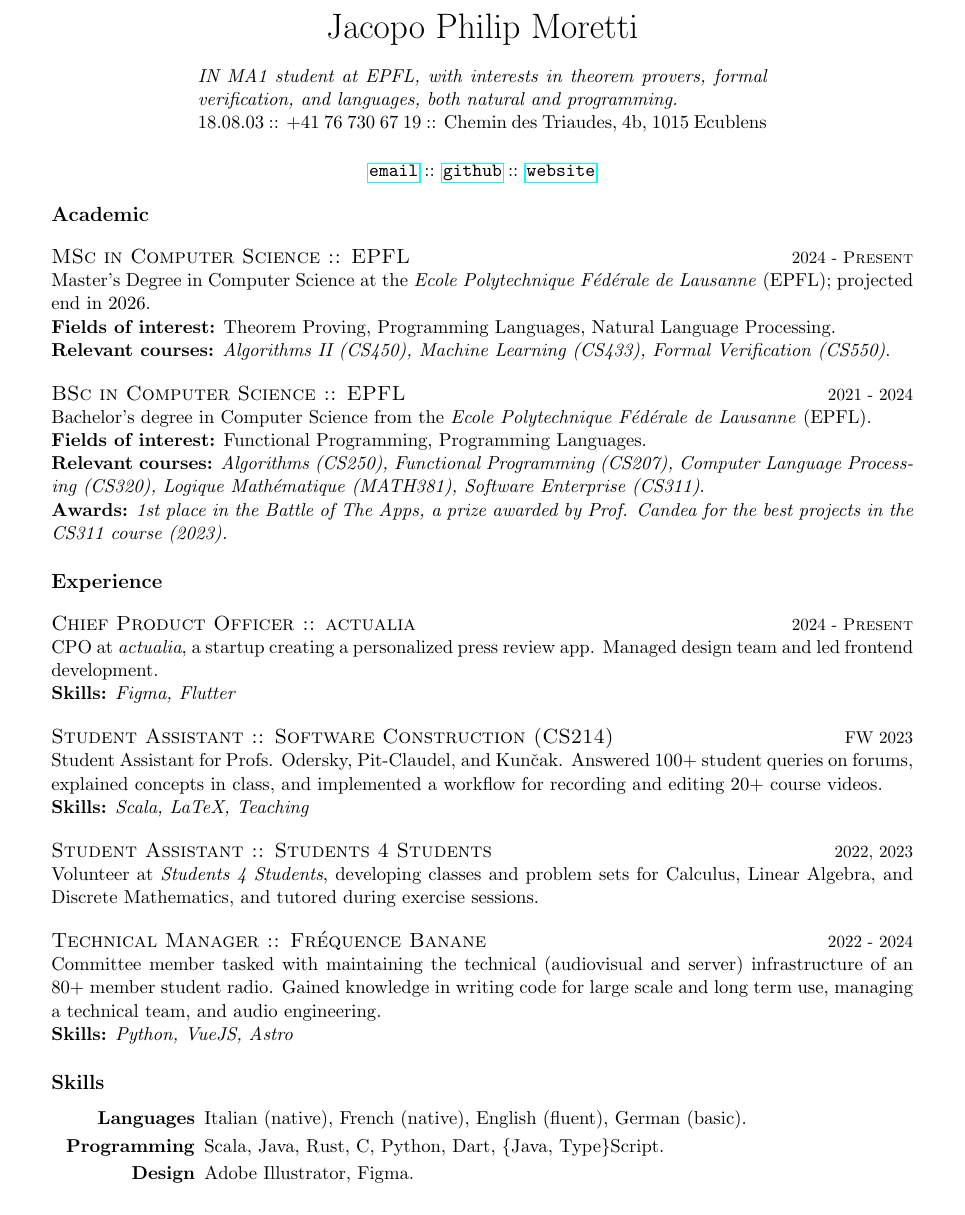
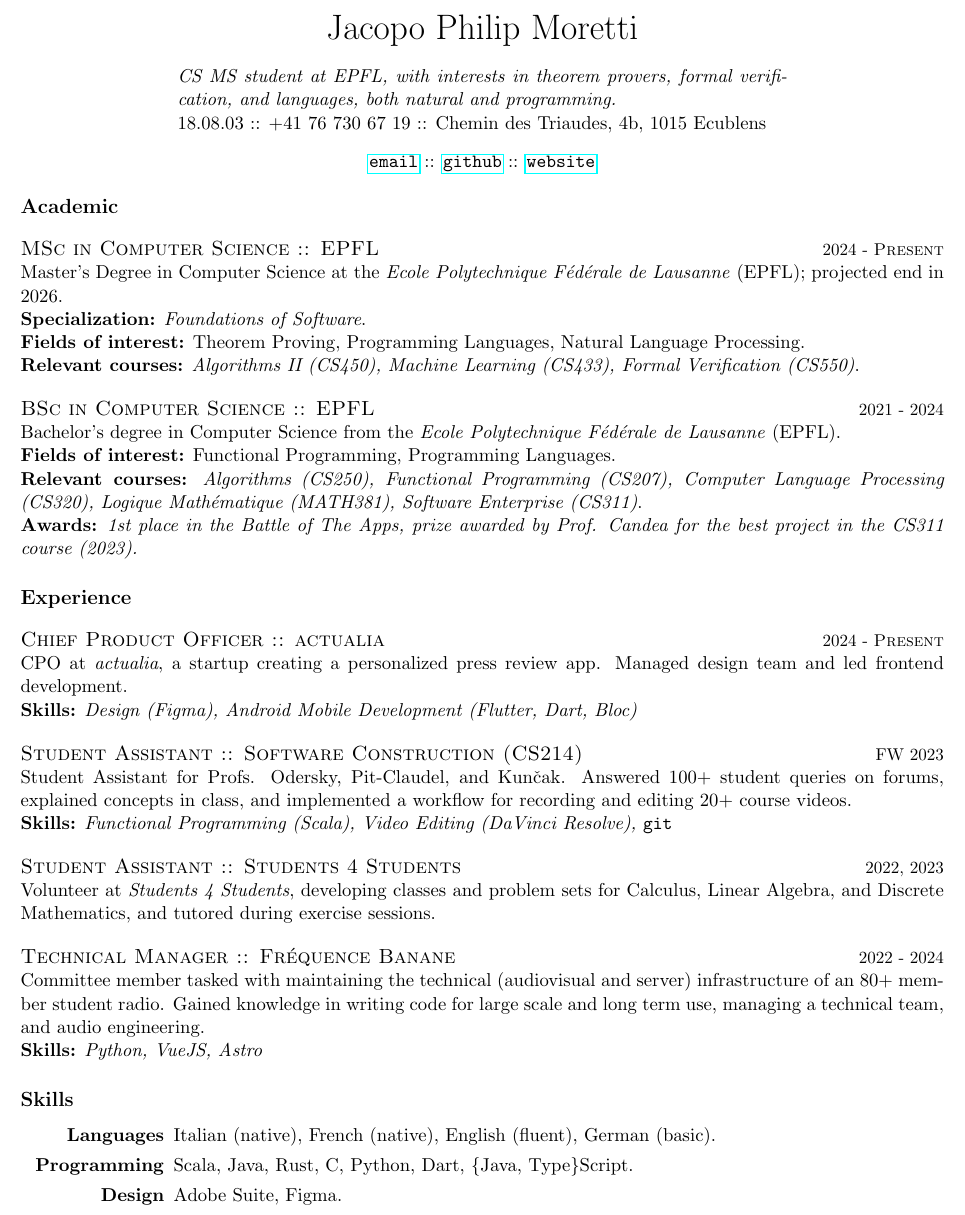
Before and after one commit to quartztz/CV, a LaTeX document (main.tex): part of the page, cut so that both start at the same text. Compiled offline with pdfLaTeX.

Commit message:
feat: 2024-11-24 revision
better formulations, setup framework for conditional compilation + picture

```diff
--- a/main.tex
+++ b/main.tex
@@ -1,8 +1,9 @@
 \documentclass[11pt]{article}
 
-\usepackage[margin=0.75in]{geometry}
+\usepackage[margin=0.5in]{geometry}
 \usepackage{changepage}
 \usepackage{hyperref}
+\usepackage{graphicx}
 \usepackage{amsmath}
 \usepackage{xcolor}
 
@@ -16,18 +20,24 @@
   \pagestyle{empty}
 
   \begin{center}
-    \begin{minipage}[C]{0.66\textwidth}
+  \noindent\begin{minipage}{0.66\textwidth}
     \begin{center}
       \huge Jacopo Philip Moretti
     \end{center}
-      \textit{IN MA1 student at EPFL, with interests in theorem provers, formal verification, and languages, both natural and programming.}
+    \textit{CS MS student at EPFL, with interests in theorem provers, formal verification, and languages, both natural and programming.}
 
     18.08.03 :: +41 76 730 67 19 :: Chemin des Triaudes, 4b, 1015 Ecublens
-      \vspace{-0.75em}
     \begin{center}
       \href{https://people.epfl.ch/jacopo.moretti}{\url{email}} :: \href{https://github.com/quartztz}{\url{github}} :: \href{https://quartztz.github.io}{\url{website}}
     \end{center}
   \end{minipage}
+  \ifisleft
+    \begin{minipage}{0.25\textwidth}
+      \begin{center}
+        \includegraphics[width=.9\textwidth]{example-image-a}
+      \end{center}
+    \end{minipage}
+  \fi
   \end{center}
 
   \subsection*{Academic}
@@ -35,6 +45,8 @@
   \line{MSc in Computer Science :: EPFL}{2024 - \textsc{Present}}
 
   Master's Degree in Computer Science at the \textit{Ecole Polytechnique Fédérale de Lausanne} (EPFL); projected end in 2026.
+
+  \textbf{Specialization:} \textit{Foundations of Software}.
 
   \textbf{Fields of interest:} Theorem Proving, Programming Languages, Natural Language Processing.
 
@@ -49,21 +61,21 @@
 
   \textbf{Relevant courses:} \textit{Algorithms (CS250), Functional Programming (CS207), Computer Language Processing (CS320), Logique Mathématique (MATH381), Software Enterprise (CS311)}.
 
-\textbf{Awards:} \textit{1st place in the Battle of The Apps, a prize awarded by Prof. Candea for the best projects in the CS311 course (2023).}
+\textbf{Awards:} \textit{1st place in the Battle of The Apps, prize awarded by Prof. Candea for the best project in the CS311 course (2023).}
   \subsection*{Experience}
 
   \line{Chief Product Officer :: actualia}{2024 - \textsc{Present}}
 
   CPO at \textit{actualia}, a startup creating a personalized press review app. Managed design team and led frontend development.
 
-  \textbf{Skills:} \textit{Figma, Flutter}
+  \textbf{Skills:} \textit{Design (Figma), Android Mobile Development (Flutter, Dart, Bloc)}
   \vspace{0.75em}
 
   \line{Student Assistant :: Software Construction (CS214)}{FW 2023}
 
   Student Assistant for Profs. Odersky, Pit-Claudel, and Kunčak. Answered 100+ student queries on forums, explained concepts in class, and implemented a workflow for recording and editing 20+ course videos.
 
-  \textbf{Skills:} \textit{Scala, LaTeX, Teaching}
+  \textbf{Skills:} \textit{Functional Programming (Scala), Video Editing (DaVinci Resolve), \emph{\texttt{git}}}
   \vspace{0.75em}
 
   \line{Student Assistant :: Students 4 Students}{2022, 2023}
@@ -82,7 +94,7 @@
     \begin{itemize}
       \item[\textbf{Languages}] Italian (native), French (native), English (fluent), German (basic).
       \item[\textbf{Programming}] Scala, Java, Rust, C, Python, Dart, \{Java, Type\}Script.
-      \item[\textbf{Design}] Adobe Illustrator, Figma.
+      \item[\textbf{Design}] Adobe Suite, Figma.
     \end{itemize}
   \end{adjustwidth}
 
```
Also changed, not shown: main.pdf, main.tex (3 more changed lines). Lines whose indentation alone changed are shown as unchanged.
